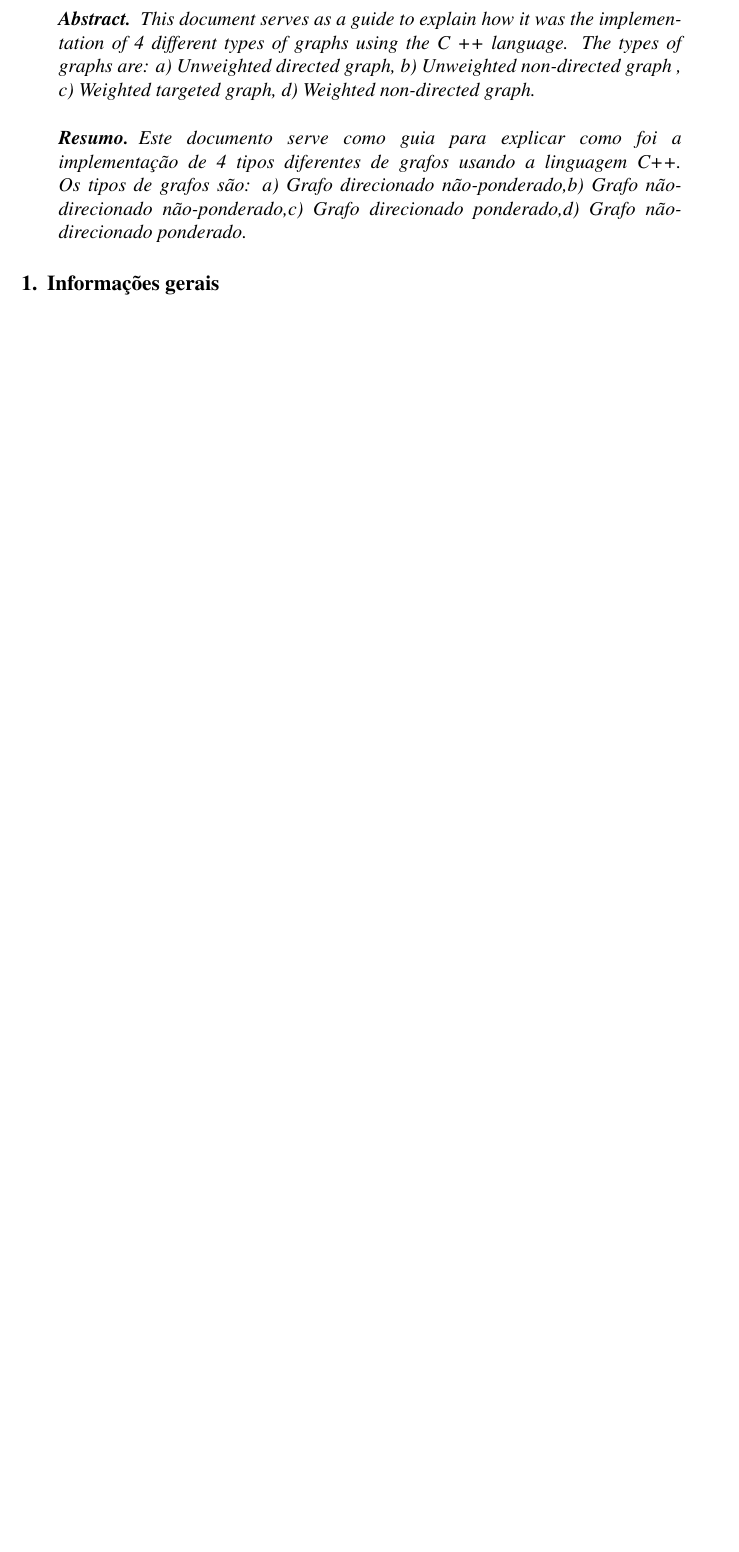
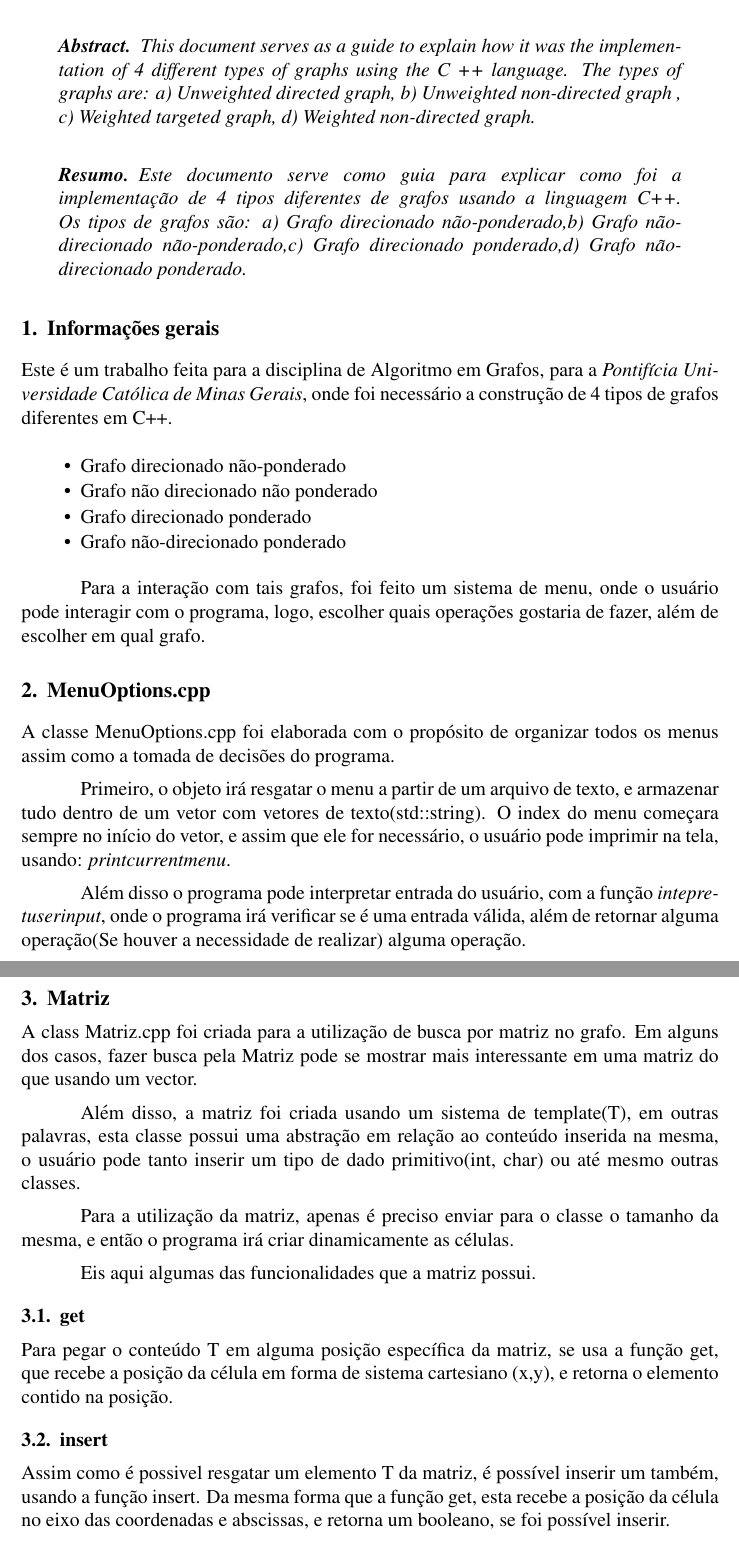
Before and after one commit to GustavoLR548/graph_algorithms_in_cpp, a LaTeX paper (src/doc/main.tex): part of the page before the commit and two parts of pages 1 and 2 of 2 after it, the two joined at a grey line, cut so that both start at the same text, the shorter picture padded with empty space. Compiled offline with pdfLaTeX.

Commit message:
feat: Updated documentation about the MenuOptions and the Matrix, refc: change the name of the function change_menu_screen to interpret_user_input

```diff
--- a/src/doc/main.tex
+++ b/src/doc/main.tex
@@ -43,3 +43,58 @@
 
 \section{Informações gerais}
 
+  Este é um trabalho feita para a disciplina de Algoritmo em Grafos, para a \emph{Pontifícia Universidade Católica de Minas Gerais},
+  onde foi necessário a construção de 4 tipos de grafos diferentes em C++.
+
+  \begin{itemize}
+    \item Grafo direcionado não-ponderado
+    \item Grafo não direcionado não ponderado
+    \item Grafo direcionado ponderado
+    \item Grafo não-direcionado ponderado
+  \end{itemize}
+
+  Para a interação com tais grafos, foi feito um sistema de menu, onde o usuário pode interagir com o programa,
+  logo, escolher quais operações gostaria de fazer, além de escolher em qual grafo.
+
+  \section{MenuOptions.cpp}
+
+  A classe MenuOptions.cpp foi elaborada com o propósito de organizar todos os menus assim como a tomada de decisões do programa.
+
+  Primeiro, o objeto irá resgatar o menu a partir de um arquivo de texto, e armazenar
+  tudo dentro de um vetor com vetores de texto(std::string). O index do menu começara
+  sempre no início do vetor, e assim que ele for necessário, o usuário pode imprimir na tela, usando:
+  \emph{printcurrentmenu}.
+
+  Além disso o programa pode interpretar entrada do usuário, com a função
+  \emph{intepretuserinput}, onde o programa irá verificar se é uma entrada
+  válida, além de retornar alguma operação(Se houver a necessidade de realizar)
+  alguma operação.
+
+  \section{Matriz}
+
+  A class Matriz.cpp foi criada para a utilização de busca por matriz no
+  grafo. Em alguns dos casos, fazer busca pela Matriz pode se mostrar mais
+  interessante em uma matriz do que usando um vector.
+
+  Além disso, a matriz foi criada usando um sistema de template(T), em outras
+  palavras, esta classe possui uma abstração em relação ao conteúdo inserida
+  na mesma, o usuário pode tanto inserir um tipo de dado primitivo(int, char) ou até
+  mesmo outras classes.
+
+  Para a utilização da matriz, apenas é preciso enviar para o classe o
+  tamanho da mesma, e então o programa irá criar dinamicamente as células.
+
+  Eis aqui algumas das funcionalidades que a matriz possui.
+
+  \subsection{get}
+
+  Para pegar o conteúdo T em alguma posição específica da matriz, se usa
+  a função get, que recebe a posição da célula em forma de sistema cartesiano
+  (x,y), e retorna o elemento contido na posição.
+
+  \subsection{insert}
+
+  Assim como é possivel resgatar um elemento T da matriz, é possível inserir
+  um também, usando a função insert. Da mesma forma que a função get, esta
+  recebe a posição da célula no eixo das coordenadas e abscissas, e retorna
+  um booleano, se foi possível inserir.
```
Also changed, not shown: src/doc/main.tex (8 more changed lines), 4 other files.
